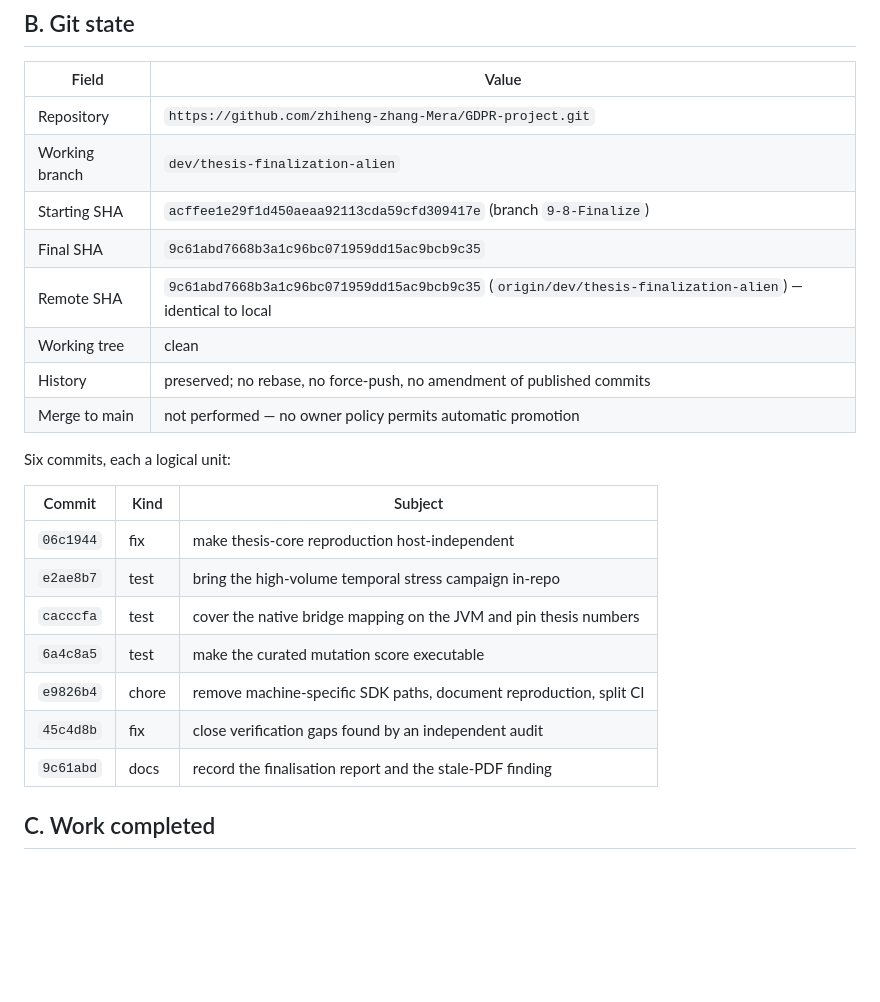
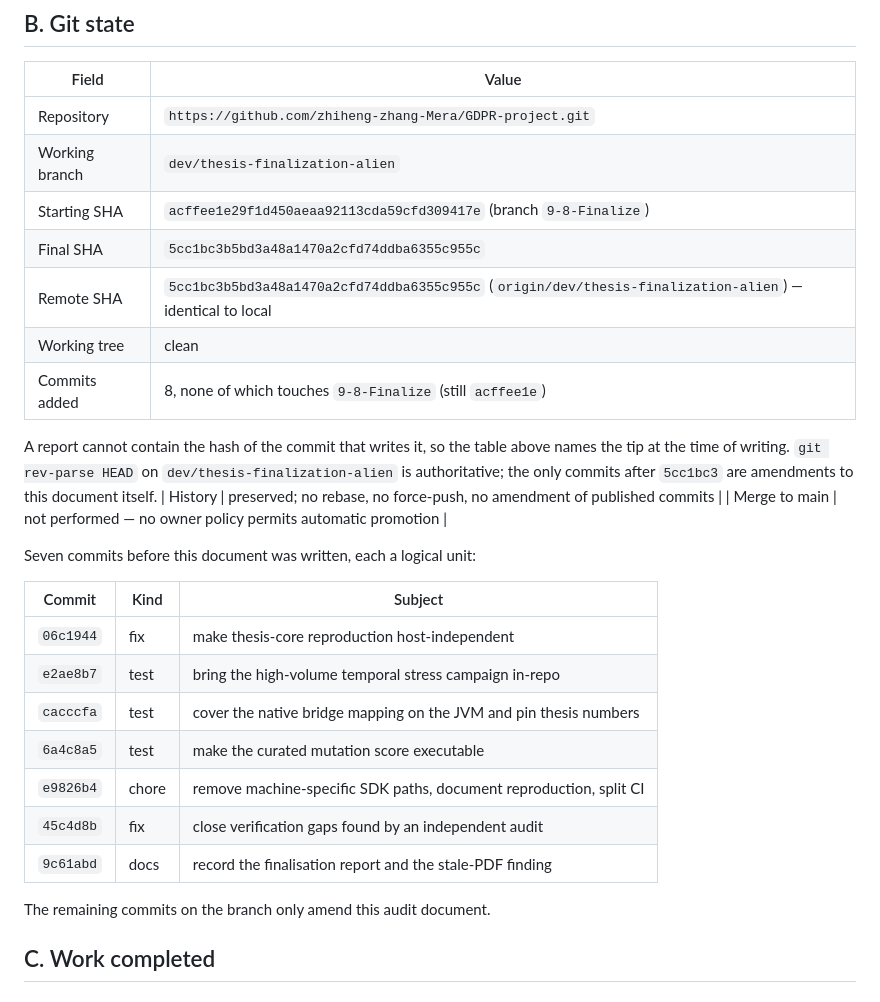
Before and after one commit to zhiheng-zhang-Mera/GDPR-project, a Markdown page: artifacts/final-audit/THESIS_FINALIZATION_REPORT.md, the part around the change. GitHub-like rendering; blank space fills up the shorter version.

Commit message:
docs: finalise the report's git-state section

```diff
--- a/artifacts/final-audit/THESIS_FINALIZATION_REPORT.md
+++ b/artifacts/final-audit/THESIS_FINALIZATION_REPORT.md
@@ -26,13 +26,19 @@ rather than waived.
 | Repository | `https://github.com/zhiheng-zhang-Mera/GDPR-project.git` |
 | Working branch | `dev/thesis-finalization-alien` |
 | Starting SHA | `acffee1e29f1d450aeaa92113cda59cfd309417e` (branch `9-8-Finalize`) |
-| Final SHA | `9c61abd7668b3a1c96bc071959dd15ac9bcb9c35` |
-| Remote SHA | `9c61abd7668b3a1c96bc071959dd15ac9bcb9c35` (`origin/dev/thesis-finalization-alien`) — identical to local |
+| Final SHA | `5cc1bc3b5bd3a48a1470a2cfd74ddba6355c955c` |
+| Remote SHA | `5cc1bc3b5bd3a48a1470a2cfd74ddba6355c955c` (`origin/dev/thesis-finalization-alien`) — identical to local |
 | Working tree | clean |
+| Commits added | 8, none of which touches `9-8-Finalize` (still `acffee1e`) |
+
+A report cannot contain the hash of the commit that writes it, so the table above
+names the tip at the time of writing. `git rev-parse HEAD` on
+`dev/thesis-finalization-alien` is authoritative; the only commits after
+`5cc1bc3` are amendments to this document itself.
 | History | preserved; no rebase, no force-push, no amendment of published commits |
 | Merge to main | not performed — no owner policy permits automatic promotion |
 
-Six commits, each a logical unit:
+Seven commits before this document was written, each a logical unit:
 
 | Commit | Kind | Subject |
 |---|---|---|
@@ -43,6 +49,8 @@ Six commits, each a logical unit:
 | `e9826b4` | chore | remove machine-specific SDK paths, document reproduction, split CI |
 | `45c4d8b` | fix | close verification gaps found by an independent audit |
 | `9c61abd` | docs | record the finalisation report and the stale-PDF finding |
+
+The remaining commits on the branch only amend this audit document.
 
 ## C. Work completed
 
```
